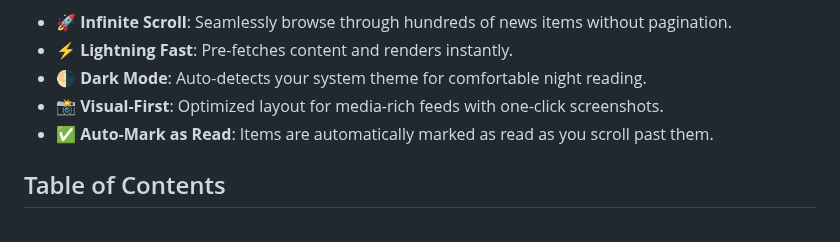
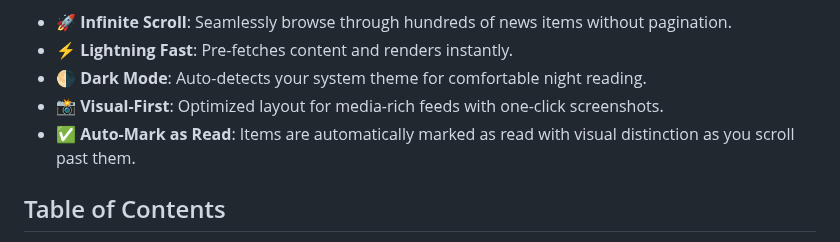
Before and after one commit to AwesomeDog/infinite-rss-reader, a Markdown page: README.md, the part around the change. GitHub-like rendering.

Commit message:
doc: add read/unread visual distinction

```diff
--- a/README.md
+++ b/README.md
@@ -8,7 +8,7 @@ While technically a Thunderbird extension, the primary goal of this project is t
 - ⚡ **Lightning Fast**: Pre-fetches content and renders instantly.
 - 🌗 **Dark Mode**: Auto-detects your system theme for comfortable night reading.
 - 📸 **Visual-First**: Optimized layout for media-rich feeds with one-click screenshots.
-- ✅ **Auto-Mark as Read**: Items are automatically marked as read as you scroll past them.
+- ✅ **Auto-Mark as Read**: Items are automatically marked as read with visual distinction as you scroll past them.
 
 ## Table of Contents
 
```
